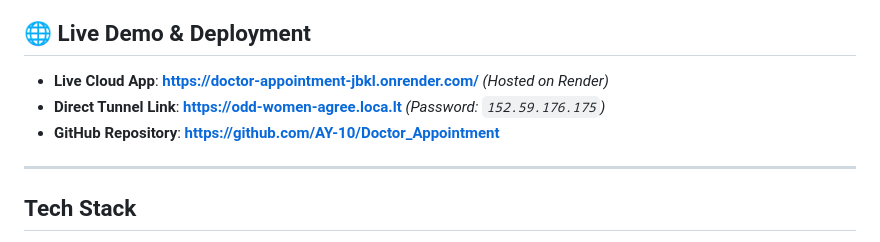
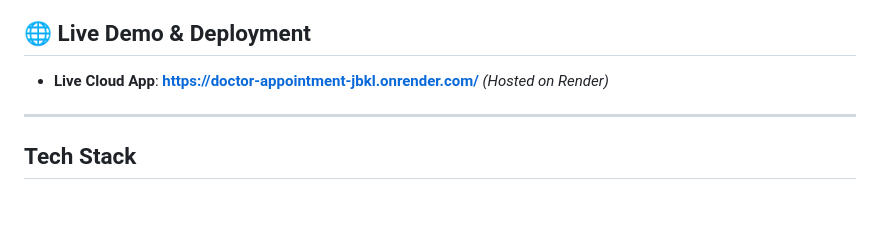
Before and after one commit to AY-10/Doctor_Appointment, a Markdown page: README.md, the part around the change. Rendered like a GitHub page; blank space fills up the shorter version.

```diff
--- a/README.md
+++ b/README.md
@@ -7,8 +7,6 @@ A simple full-stack appointment booking application built with React on the fron
 ## 🌐 Live Demo & Deployment
 
 - **Live Cloud App**: **[https://doctor-appointment-jbkl.onrender.com/](https://doctor-appointment-jbkl.onrender.com/)** *(Hosted on Render)*
-- **Direct Tunnel Link**: **[https://odd-women-agree.loca.lt](https://odd-women-agree.loca.lt)** *(Password: `152.59.176.175`)*
-- **GitHub Repository**: **[https://github.com/AY-10/Doctor_Appointment](https://github.com/AY-10/Doctor_Appointment)**
 
 ---
 
```
